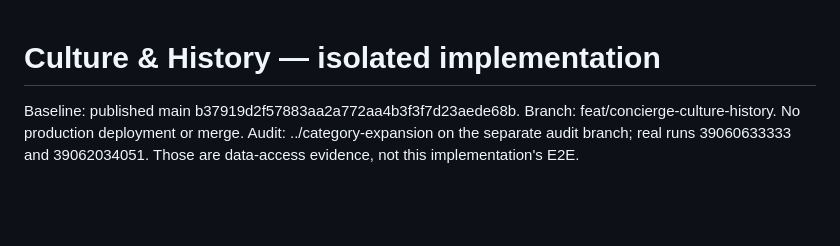
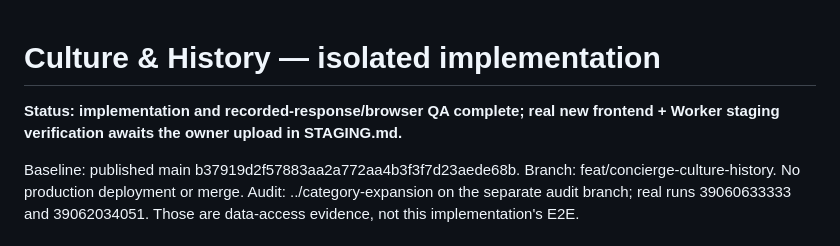
Before and after one commit to onelionstudio-alt/greecebydan, a Markdown page: docs/culture-history/README.md, the part around the change. GitHub-like rendering; blank space fills up the shorter version.

Commit message:
Clarify completed implementation and remaining owner staging step

```diff
--- a/docs/culture-history/README.md
+++ b/docs/culture-history/README.md
@@ -1,4 +1,7 @@
 # Culture & History — isolated implementation
+
+**Status: implementation and recorded-response/browser QA complete; real new
+frontend + Worker staging verification awaits the owner upload in STAGING.md.**
 
 Baseline: published main b37919d2f57883aa2a772aa4b3f3f7d23aede68b.
 Branch: feat/concierge-culture-history. No production deployment or merge.
```
